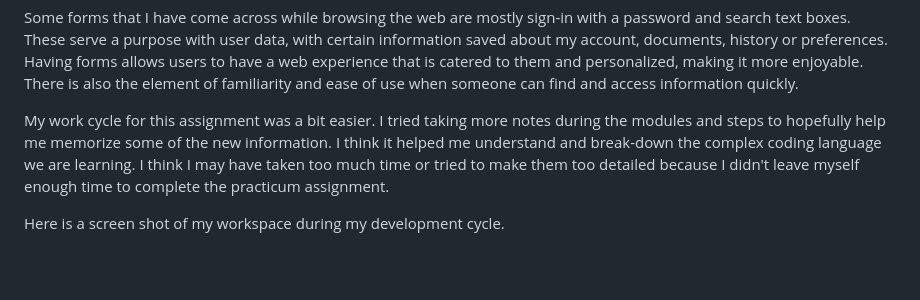
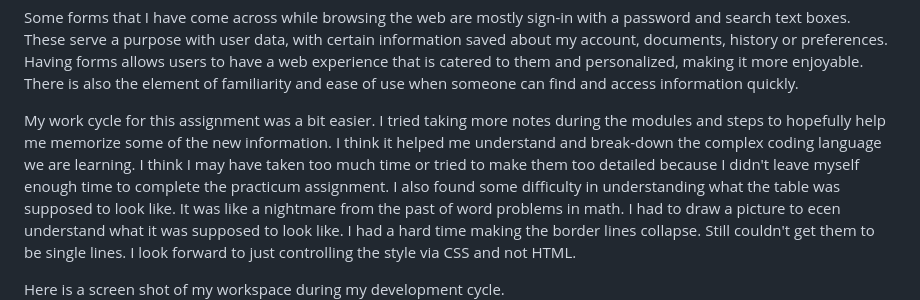
Before and after one commit to JoDawn/web-dev-hw, a Markdown page: assignment-4/readme.md, the part around the change. Rendered like a GitHub page; blank space fills up the shorter version.

Commit message:
Fixed index and updated readme

```diff
--- a/assignment-4/readme.md
+++ b/assignment-4/readme.md
@@ -16,7 +16,7 @@
 </p>
 <p> Some forms that I have come across while browsing the web are mostly sign-in with a password and search text boxes. These serve a purpose with user data, with certain information saved about my account, documents, history or preferences. Having forms allows users to have a web experience that is catered to them and personalized, making it more enjoyable. There is also the element of familiarity and ease of use when someone can find and access information quickly.
 </p>
-<p>My work cycle for this assignment was a bit easier. I tried taking more notes during the modules and steps to hopefully help me memorize some of the new information. I think it helped me understand and break-down the complex coding language we are learning. I think I may have taken too much time or tried to make them too detailed because I didn't leave myself enough time to complete the practicum assignment.
+<p>My work cycle for this assignment was a bit easier. I tried taking more notes during the modules and steps to hopefully help me memorize some of the new information. I think it helped me understand and break-down the complex coding language we are learning. I think I may have taken too much time or tried to make them too detailed because I didn't leave myself enough time to complete the practicum assignment. I also found some difficulty in understanding what the table was supposed to look like. It was like a nightmare from the past of word problems in math. I had to draw a picture to ecen understand what it was supposed to look like. I had a hard time making the border lines collapse. Still couldn't get them to be single lines. I look forward to just controlling the style via CSS and not HTML.
 </p>
 <p>Here is a screen shot of my workspace during my development cycle.<br/>
   <img src="./images/screen-shot-a4.png">
```
Also changed, not shown: assignment-4/images/registration-station.jpg, 2 other files.
